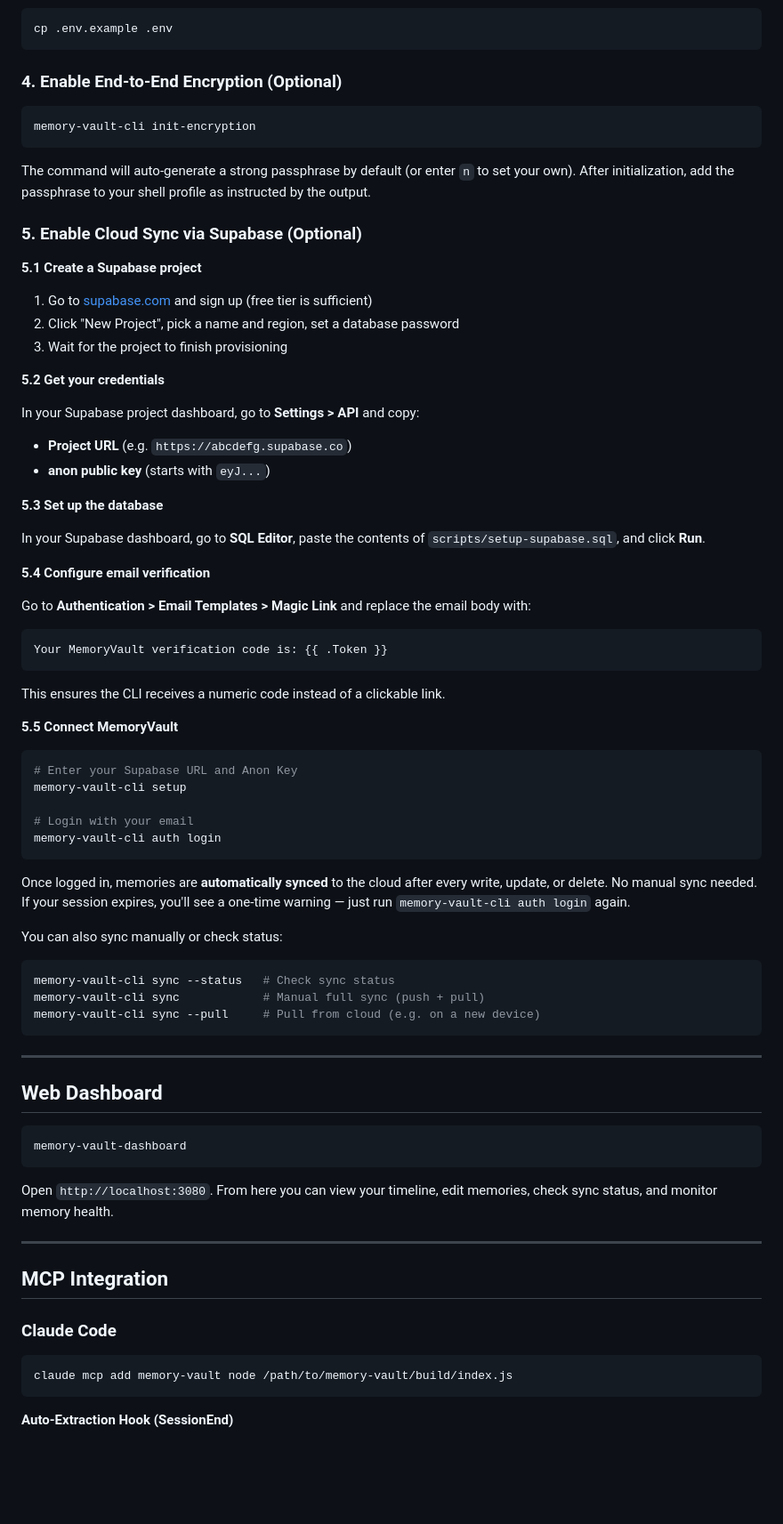
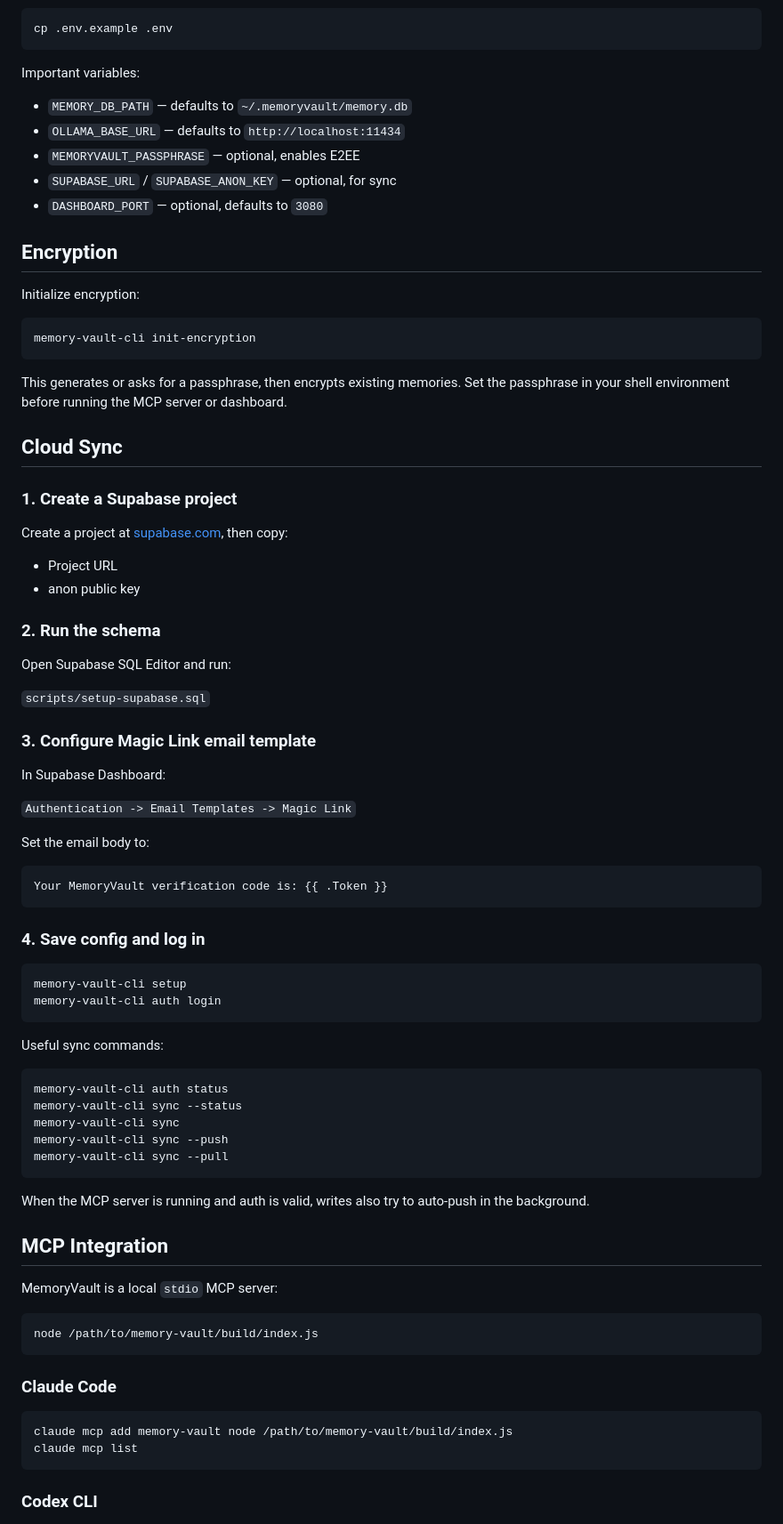
Before and after one commit to fusae/Memory-Vault, a Markdown page: README.md, the part around one of its changes. Shown at 89% size. GitHub-like rendering; blank space fills up the shorter version.

````diff
--- a/README.md
+++ b/README.md
@@ -59,81 +83,84 @@ After `npm link`, you can use `memory-vault-cli` directly from anywhere.
 cp .env.example .env
 ```
 
-### 4. Enable End-to-End Encryption (Optional)
+Important variables:
+
+- `MEMORY_DB_PATH` — defaults to `~/.memoryvault/memory.db`
+- `OLLAMA_BASE_URL` — defaults to `http://localhost:11434`
+- `MEMORYVAULT_PASSPHRASE` — optional, enables E2EE
+- `SUPABASE_URL` / `SUPABASE_ANON_KEY` — optional, for sync
+- `DASHBOARD_PORT` — optional, defaults to `3080`
+
+## Encryption
+
+Initialize encryption:
 
 ```bash
 memory-vault-cli init-encryption
 ```
 
-The command will auto-generate a strong passphrase by default (or enter `n` to set your own). After initialization, add the passphrase to your shell profile as instructed by the output.
+This generates or asks for a passphrase, then encrypts existing memories. Set the passphrase in your shell environment before running the MCP server or dashboard.
 
-### 5. Enable Cloud Sync via Supabase (Optional)
+## Cloud Sync
 
-**5.1 Create a Supabase project**
+### 1. Create a Supabase project
 
-1. Go to [supabase.com](https://supabase.com) and sign up (free tier is sufficient)
-2. Click "New Project", pick a name and region, set a database password
-3. Wait for the project to finish provisioning
+Create a project at [supabase.com](https://supabase.com), then copy:
 
-**5.2 Get your credentials**
+- Project URL
+- anon public key
 
-In your Supabase project dashboard, go to **Settings > API** and copy:
-- **Project URL** (e.g. `https://abcdefg.supabase.co`)
-- **anon public key** (starts with `eyJ...`)
+### 2. Run the schema
 
-**5.3 Set up the database**
+Open Supabase SQL Editor and run:
 
-In your Supabase dashboard, go to **SQL Editor**, paste the contents of `scripts/setup-supabase.sql`, and click **Run**.
+`scripts/setup-supabase.sql`
 
-**5.4 Configure email verification**
+### 3. Configure Magic Link email template
 
-Go to **Authentication > Email Templates > Magic Link** and replace the email body with:
+In Supabase Dashboard:
 
-```
+`Authentication -> Email Templates -> Magic Link`
+
+Set the email body to:
+
+```text
 Your MemoryVault verification code is: {{ .Token }}
 ```
 
-This ensures the CLI receives a numeric code instead of a clickable link.
-
-**5.5 Connect MemoryVault**
+### 4. Save config and log in
 
 ```bash
-# Enter your Supabase URL and Anon Key
 memory-vault-cli setup
-
-# Login with your email
 memory-vault-cli auth login
 ```
 
-Once logged in, memories are **automatically synced** to the cloud after every write, update, or delete. No manual sync needed. If your session expires, you'll see a one-time warning — just run `memory-vault-cli auth login` again.
-
-You can also sync manually or check status:
+Useful sync commands:
 
 ```bash
-memory-vault-cli sync --status   # Check sync status
-memory-vault-cli sync            # Manual full sync (push + pull)
-memory-vault-cli sync --pull     # Pull from cloud (e.g. on a new device)
+memory-vault-cli auth status
+memory-vault-cli sync --status
+memory-vault-cli sync
+memory-vault-cli sync --push
+memory-vault-cli sync --pull
 ```
 
----
+When the MCP server is running and auth is valid, writes also try to auto-push in the background.
 
-## Web Dashboard
+## MCP Integration
+
+MemoryVault is a local `stdio` MCP server:
 
 ```bash
-memory-vault-dashboard
+node /path/to/memory-vault/build/index.js
 ```
-
-Open `http://localhost:3080`. From here you can view your timeline, edit memories, check sync status, and monitor memory health.
-
----
-
-## MCP Integration
 
 ### Claude Code
 
 ```bash
 claude mcp add memory-vault node /path/to/memory-vault/build/index.js
+claude mcp list
 ```
 
-**Auto-Extraction Hook (SessionEnd)**
+### Codex CLI
 
````
Also changed, not shown: other parts of README.md (+181 -78 lines).
